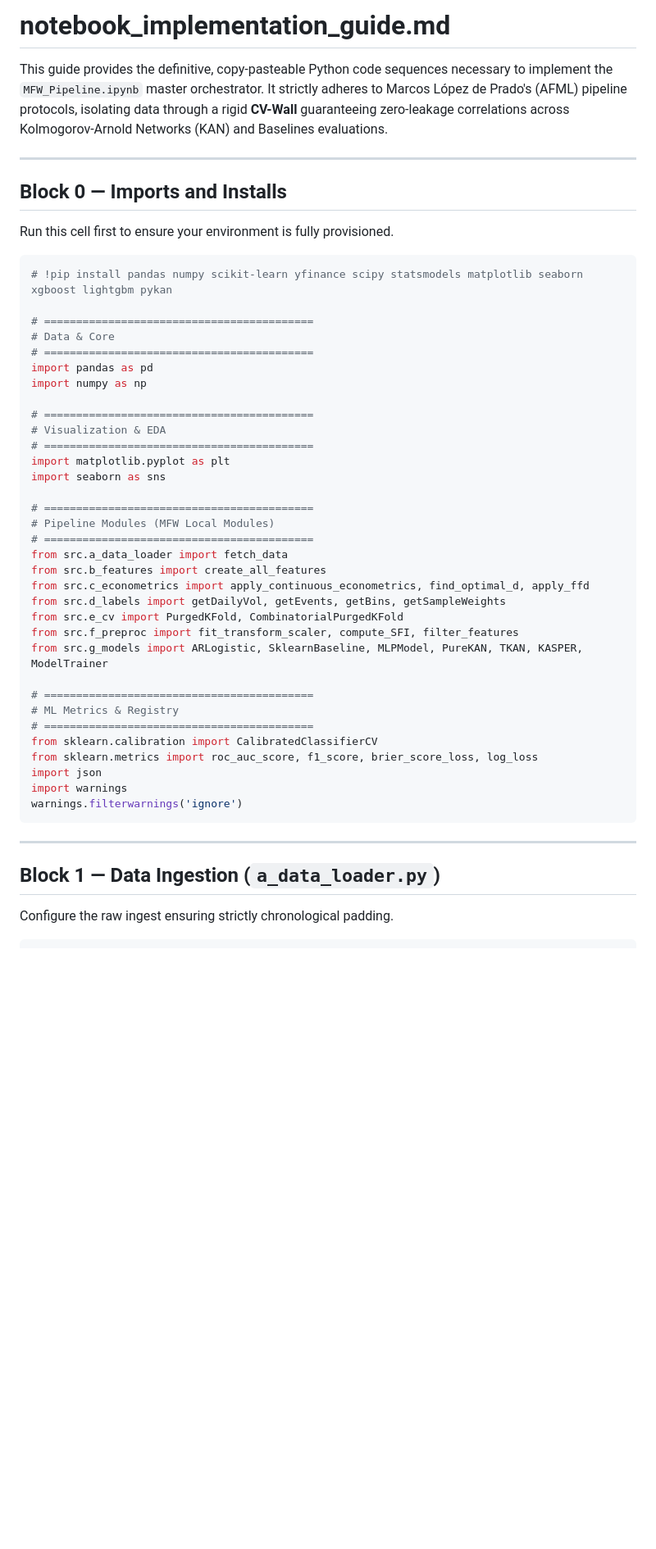
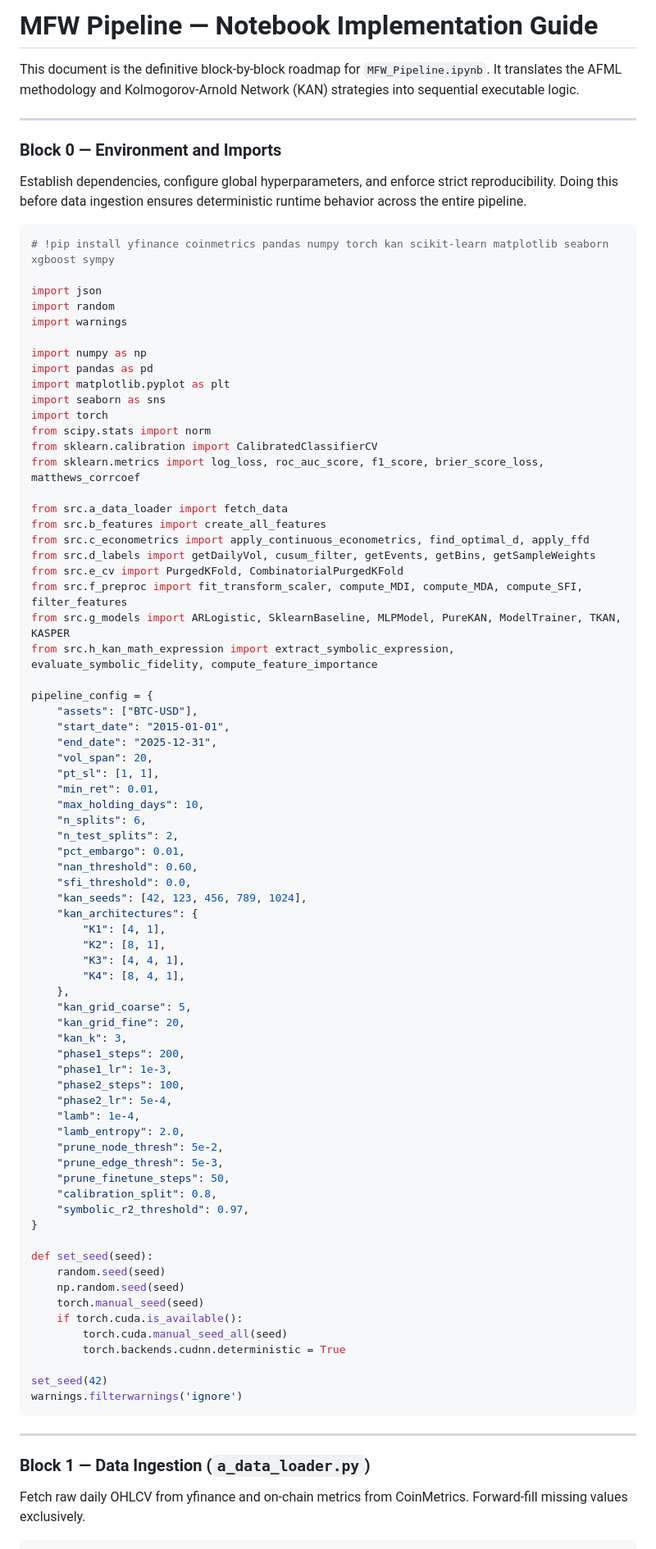
Before and after one commit to pterletskiy/BTC_KAN_AFML, a Markdown page: new_version/notebook_implementation_guide.md, the part around one of its changes. Shown at 82% size. GitHub-like rendering; blank space fills up the shorter version.

````diff
--- a/new_version/notebook_implementation_guide.md
+++ b/new_version/notebook_implementation_guide.md
@@ -1,53 +1,88 @@
-# notebook_implementation_guide.md
+# MFW Pipeline — Notebook Implementation Guide
 
-This guide provides the definitive, copy-pasteable Python code sequences necessary to implement the `MFW_Pipeline.ipynb` master orchestrator. It strictly adheres to Marcos López de Prado's (AFML) pipeline protocols, isolating data through a rigid **CV-Wall** guaranteeing zero-leakage correlations across Kolmogorov-Arnold Networks (KAN) and Baselines evaluations.
+This document is the definitive block-by-block roadmap for `MFW_Pipeline.ipynb`. It translates the AFML methodology and Kolmogorov-Arnold Network (KAN) strategies into sequential executable logic.
 
 ---
 
-## Block 0 — Imports and Installs
-
-Run this cell first to ensure your environment is fully provisioned.
+### Block 0 — Environment and Imports
+Establish dependencies, configure global hyperparameters, and enforce strict reproducibility. Doing this before data ingestion ensures deterministic runtime behavior across the entire pipeline.
 
 ```python
-# !pip install pandas numpy scikit-learn yfinance scipy statsmodels matplotlib seaborn xgboost lightgbm pykan
+# !pip install yfinance coinmetrics pandas numpy torch kan scikit-learn matplotlib seaborn xgboost sympy
 
-# ==========================================
-# Data & Core
-# ==========================================
+import json
+import random
+import warnings
+
+import numpy as np
 import pandas as pd
-import numpy as np
-
-# ==========================================
-# Visualization & EDA
-# ==========================================
 import matplotlib.pyplot as plt
 import seaborn as sns
+import torch
+from scipy.stats import norm
+from sklearn.calibration import CalibratedClassifierCV
+from sklearn.metrics import log_loss, roc_auc_score, f1_score, brier_score_loss, matthews_corrcoef
 
-# ==========================================
-# Pipeline Modules (MFW Local Modules)
-# ==========================================
 from src.a_data_loader import fetch_data
 from src.b_features import create_all_features
 from src.c_econometrics import apply_continuous_econometrics, find_optimal_d, apply_ffd
-from src.d_labels import getDailyVol, getEvents, getBins, getSampleWeights
+from src.d_labels import getDailyVol, cusum_filter, getEvents, getBins, getSampleWeights
 from src.e_cv import PurgedKFold, CombinatorialPurgedKFold
-from src.f_preproc import fit_transform_scaler, compute_SFI, filter_features
-from src.g_models import ARLogistic, SklearnBaseline, MLPModel, PureKAN, TKAN, KASPER, ModelTrainer
+from src.f_preproc import fit_transform_scaler, compute_MDI, compute_MDA, compute_SFI, filter_features
+from src.g_models import ARLogistic, SklearnBaseline, MLPModel, PureKAN, ModelTrainer, TKAN, KASPER
+from src.h_kan_math_expression import extract_symbolic_expression, evaluate_symbolic_fidelity, compute_feature_importance
 
-# ==========================================
-# ML Metrics & Registry
-# ==========================================
-from sklearn.calibration import CalibratedClassifierCV
-from sklearn.metrics import roc_auc_score, f1_score, brier_score_loss, log_loss
-import json
-import warnings
+pipeline_config = {
+    "assets": ["BTC-USD"],
+    "start_date": "2015-01-01",
+    "end_date": "2025-12-31",
+    "vol_span": 20,
+    "pt_sl": [1, 1],
+    "min_ret": 0.01,
+    "max_holding_days": 10,
+    "n_splits": 6,
+    "n_test_splits": 2,
+    "pct_embargo": 0.01,
+    "nan_threshold": 0.60,
+    "sfi_threshold": 0.0,
+    "kan_seeds": [42, 123, 456, 789, 1024],
+    "kan_architectures": {
+        "K1": [4, 1],
+        "K2": [8, 1],
+        "K3": [4, 4, 1],
+        "K4": [8, 4, 1],
+    },
+    "kan_grid_coarse": 5,
+    "kan_grid_fine": 20,
+    "kan_k": 3,
+    "phase1_steps": 200,
+    "phase1_lr": 1e-3,
+    "phase2_steps": 100,
+    "phase2_lr": 5e-4,
+    "lamb": 1e-4,
+    "lamb_entropy": 2.0,
+    "prune_node_thresh": 5e-2,
+    "prune_edge_thresh": 5e-3,
+    "prune_finetune_steps": 50,
+    "calibration_split": 0.8,
+    "symbolic_r2_threshold": 0.97,
+}
+
+def set_seed(seed):
+    random.seed(seed)
+    np.random.seed(seed)
+    torch.manual_seed(seed)
+    if torch.cuda.is_available():
+        torch.cuda.manual_seed_all(seed)
+        torch.backends.cudnn.deterministic = True
+
+set_seed(42)
 warnings.filterwarnings('ignore')
 ```
 
 ---
 
-## Block 1 — Data Ingestion (`a_data_loader.py`)
-
-Configure the raw ingest ensuring strictly chronological padding.
+### Block 1 — Data Ingestion (`a_data_loader.py`)
+Fetch raw daily OHLCV from yfinance and on-chain metrics from CoinMetrics. Forward-fill missing values exclusively.
 
 ```python
````
Also changed, not shown: other parts of new_version/notebook_implementation_guide.md (+300 -230 lines).
